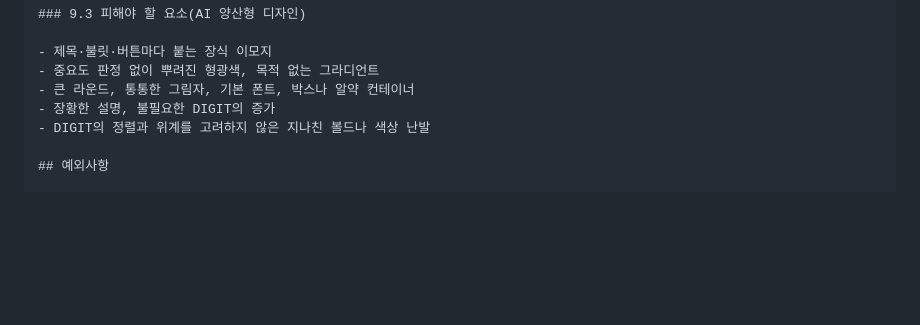
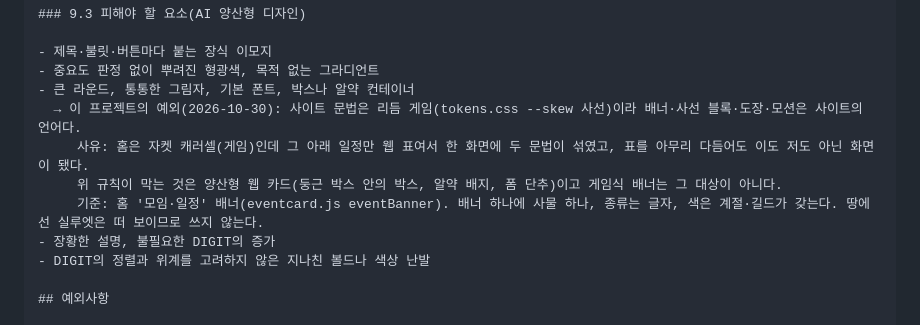
Before and after one commit to kaubungi1/bb26, a Markdown page: AI_MEMORY.md, the part around the change. GitHub-like rendering; blank space fills up the shorter version.

Commit message:
AI_MEMORY: 디자인 규칙에 게임 문법 예외와 사유를 적는다 — 홈 배너가 '박스·알약 지양' 과 부딪혀 보여서
Co-Authored-By: Claude Fable 5.1 <noreply@anthropic.com>

```diff
--- a/AI_MEMORY.md
+++ b/AI_MEMORY.md
@@ -177,6 +177,10 @@ U6 화면을 보는 순간 이것이 무슨 기능인지 바로 이해되는가?
 - 제목·불릿·버튼마다 붙는 장식 이모지
 - 중요도 판정 없이 뿌려진 형광색, 목적 없는 그라디언트
 - 큰 라운드, 통통한 그림자, 기본 폰트, 박스나 알약 컨테이너
+  → 이 프로젝트의 예외(2026-10-30): 사이트 문법은 리듬 게임(tokens.css --skew 사선)이라 배너·사선 블록·도장·모션은 사이트의 언어다.
+     사유: 홈은 자켓 캐러셀(게임)인데 그 아래 일정만 웹 표여서 한 화면에 두 문법이 섞였고, 표를 아무리 다듬어도 이도 저도 아닌 화면이 됐다.
+     위 규칙이 막는 것은 양산형 웹 카드(둥근 박스 안의 박스, 알약 배지, 폼 단추)이고 게임식 배너는 그 대상이 아니다.
+     기준: 홈 '모임·일정' 배너(eventcard.js eventBanner). 배너 하나에 사물 하나, 종류는 글자, 색은 계절·길드가 갖는다. 땅에 선 실루엣은 떠 보이므로 쓰지 않는다.
 - 장황한 설명, 불필요한 DIGIT의 증가
 - DIGIT의 정렬과 위계를 고려하지 않은 지나친 볼드나 색상 난발
 
```
